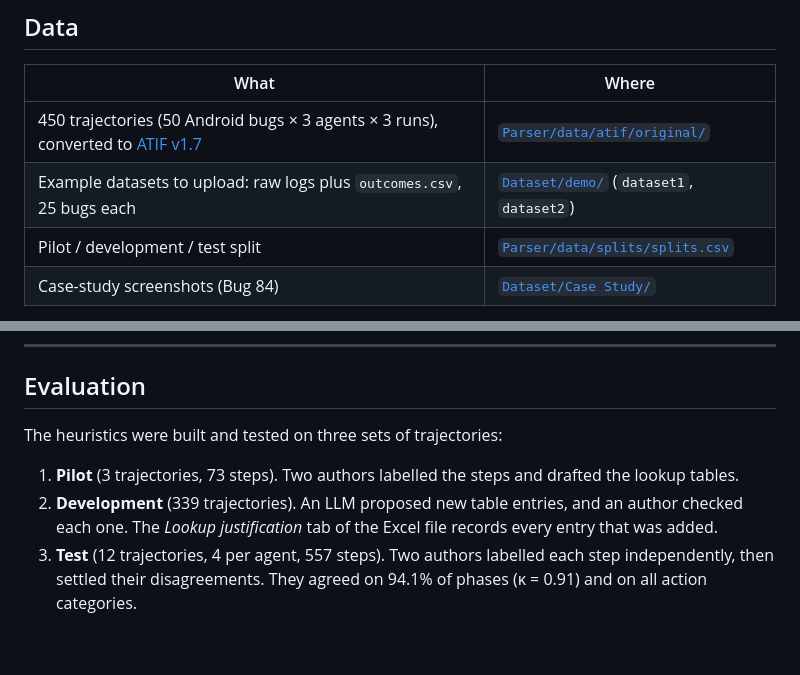
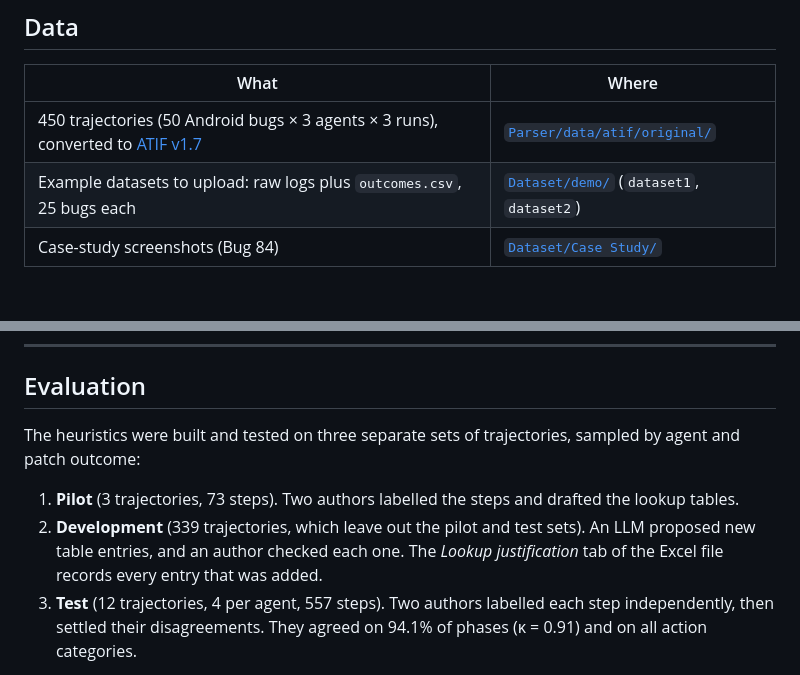
Before and after one commit to musta55/INCEPTOR, a Markdown page: README.md, 2 parts joined by grey strips. Rendered like a GitHub page; blank space fills up the shorter version.

Commit message:
README: describe the pilot, development and test sets as separate

```diff
--- a/README.md
+++ b/README.md
@@ -19,7 +19,6 @@ runs on the same bug.
 |---|---|
 | 450 trajectories (50 Android bugs × 3 agents × 3 runs), converted to [ATIF v1.7](Parser/ATIF-v1.7-RFC.md) | [`Parser/data/atif/original/`](Parser/data/atif/original/) |
 | Example datasets to upload: raw logs plus `outcomes.csv`, 25 bugs each | [`Dataset/demo/`](Dataset/demo/) (`dataset1`, `dataset2`) |
-| Pilot / development / test split | [`Parser/data/splits/splits.csv`](Parser/data/splits/splits.csv) |
 | Case-study screenshots (Bug 84) | [`Dataset/Case Study/`](Dataset/Case%20Study/) |
 
 The agents are Claude Code (Opus 5), Codex (GPT-5.6-Sol) and Qwen Code (Qwen3.6-35B-A3B). Each
@@ -53,12 +52,14 @@ See [`Parser/README.md`](Parser/README.md) for all commands and the data formats
 
 ## Evaluation
 
-The heuristics were built and tested on three sets of trajectories:
+The heuristics were built and tested on three separate sets of trajectories, sampled by agent
+and patch outcome:
 
 1. **Pilot** (3 trajectories, 73 steps). Two authors labelled the steps and drafted the lookup
    tables.
-2. **Development** (339 trajectories). An LLM proposed new table entries, and an author checked
-   each one. The *Lookup justification* tab of the Excel file records every entry that was added.
+2. **Development** (339 trajectories, which leave out the pilot and test sets). An LLM proposed
+   new table entries, and an author checked each one. The *Lookup justification* tab of the
+   Excel file records every entry that was added.
 3. **Test** (12 trajectories, 4 per agent, 557 steps). Two authors labelled each step
    independently, then settled their disagreements. They agreed on 94.1% of phases (κ = 0.91)
    and on all action categories.
```
